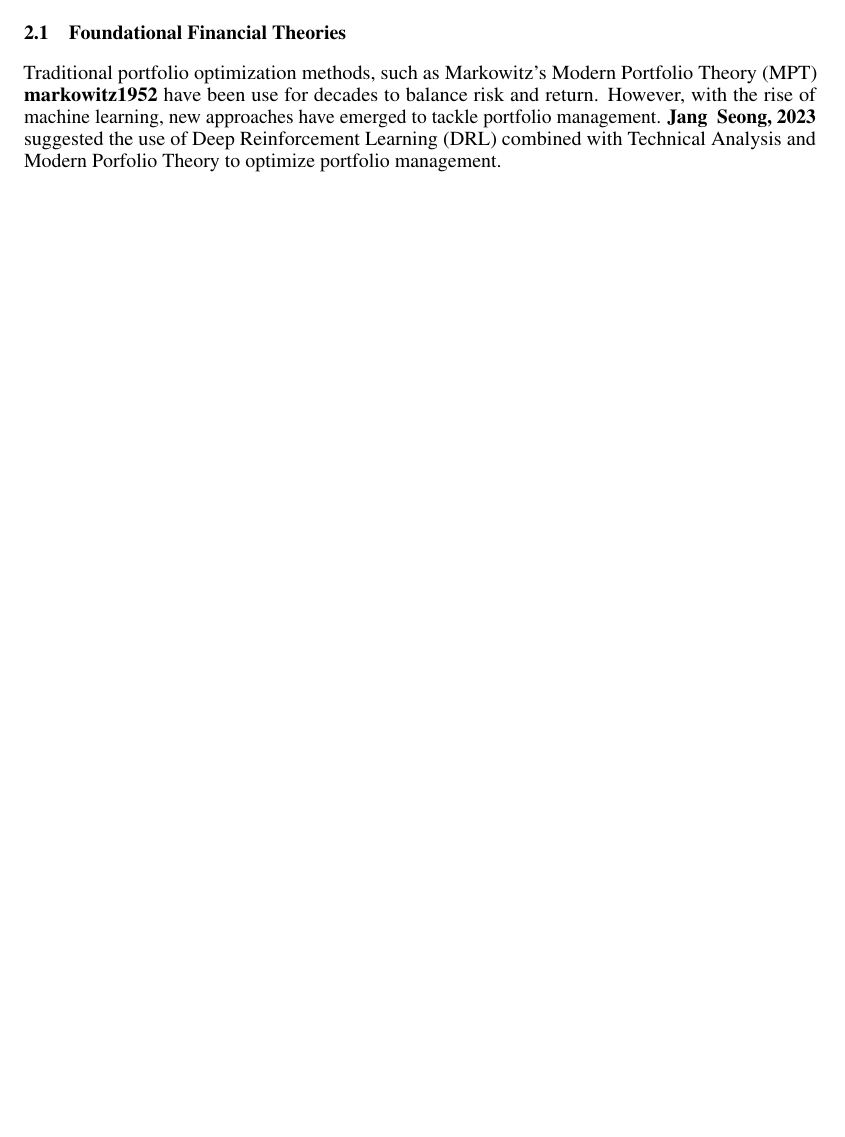
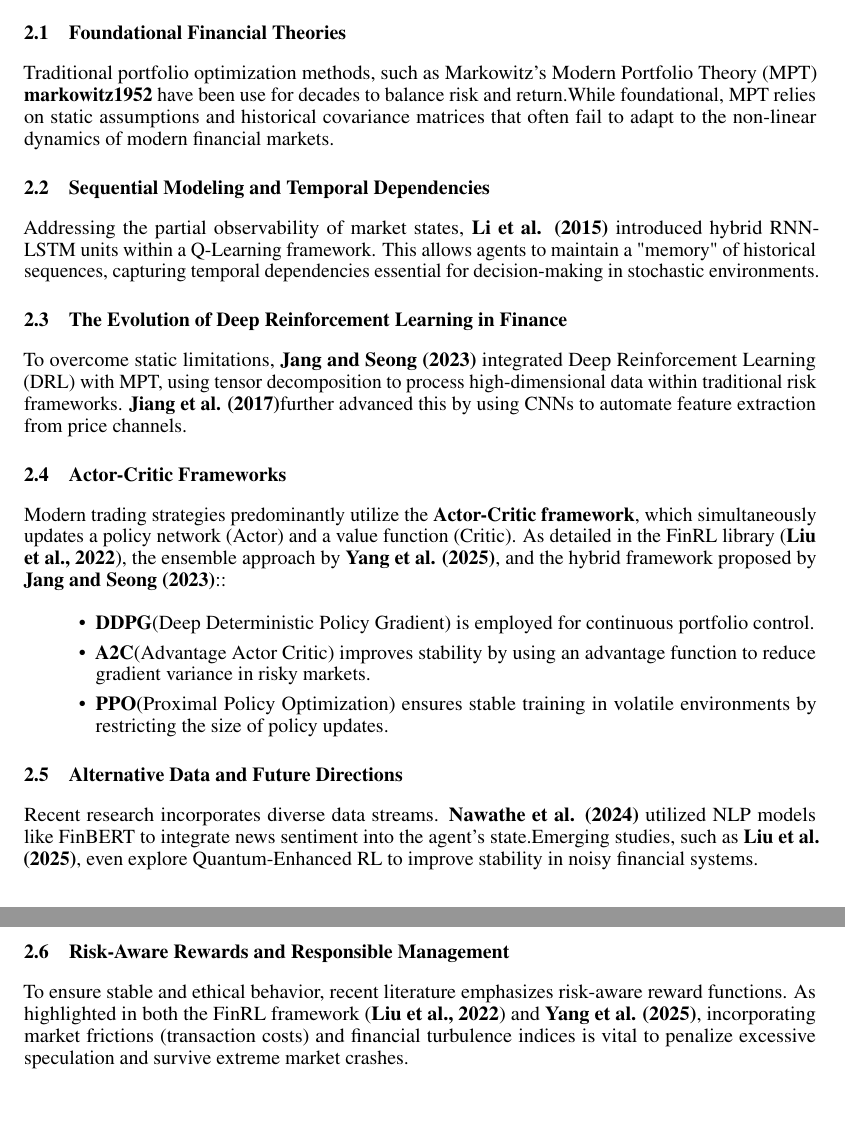
Before and after one commit to xlav94/RCA, a LaTeX document (rapport/rapport.tex): part of page 2 of 2 before the commit and two parts of pages 2 and 3 of 3 after it, the two joined at a grey line, cut so that both start at the same text, the shorter picture padded with empty space. Compiled offline with pdfLaTeX.

Commit message:
add related work

```diff
--- a/rapport/rapport.tex
+++ b/rapport/rapport.tex
@@ -140,9 +140,46 @@
 \section{Related works}
     \subsection{Foundational Financial Theories}
     Traditional portfolio optimization methods, such as Markowitz's Modern Portfolio Theory (MPT) \textbf{markowitz1952}
-    have been use for decades to balance risk and return.
-    However, with the rise of machine learning, new approaches have emerged to tackle portfolio management.
-    \textbf{Jang & Seong, 2023} suggested the use of Deep Reinforcement Learning (DRL) combined with Technical Analysis
-    and Modern Porfolio Theory to optimize portfolio management.
+    have been use for decades to balance risk and return.While foundational, MPT relies on static assumptions and
+    historical covariance matrices that often fail to adapt to the non-linear dynamics of modern financial markets.
+
+    \subsection{Sequential Modeling and Temporal Dependencies}
+    Addressing the partial observability of market states, \textbf{Li et al. (2015)} introduced hybrid RNN-LSTM units
+    within a Q-Learning framework. This allows agents to maintain a "memory" of historical sequences, capturing
+    temporal dependencies essential for decision-making in stochastic environments.
+
+    \subsection{The Evolution of Deep Reinforcement Learning in Finance}
+    To overcome static limitations, \textbf{Jang and Seong (2023)} integrated Deep Reinforcement Learning (DRL) with
+    MPT, using tensor decomposition to process high-dimensional data within traditional risk frameworks.
+    \textbf{Jiang et al. (2017)}further advanced this by using CNNs to automate feature extraction from price channels.
+
+    \subsection{Actor-Critic Frameworks}
+    Modern trading strategies predominantly utilize the \textbf{Actor-Critic framework}, which simultaneously updates
+    a policy network (Actor) and a value function (Critic). As detailed in the FinRL library (\textbf{Liu et al., 2022}),
+    the ensemble approach by \textbf{Yang et al. (2025)}, and the hybrid framework proposed by
+    \textbf{Jang and Seong (2023)}::
+
+    \begin{itemize}
+    \item \textbf{DDPG}(Deep Deterministic Policy Gradient) is employed for continuous portfolio control.
+
+    \item \textbf{A2C}(Advantage Actor Critic) improves stability by using an advantage function to reduce gradient
+        variance in risky markets.
+
+    \item \textbf{PPO}(Proximal Policy Optimization) ensures stable training in volatile environments by restricting
+        the size of policy updates.
+
+    \end{itemize}
+
+
+    \subsection{Alternative Data and Future Directions}
+    Recent research incorporates diverse data streams. \textbf{Nawathe et al. (2024)} utilized NLP models like
+    FinBERT to integrate news sentiment into the agent's state.Emerging studies, such as \textbf{Liu et al. (2025)},
+    even explore Quantum-Enhanced RL to improve stability in noisy financial systems.
+
+    \subsection{Risk-Aware Rewards and Responsible Management}
+    To ensure stable and ethical behavior, recent literature emphasizes risk-aware reward functions. As highlighted
+    in both the FinRL framework (\textbf{Liu et al., 2022}) and \textbf{Yang et al. (2025)}, incorporating market
+    frictions (transaction costs) and financial turbulence indices is vital to penalize excessive speculation
+    and survive extreme market crashes.
 
 \end{document}
```
